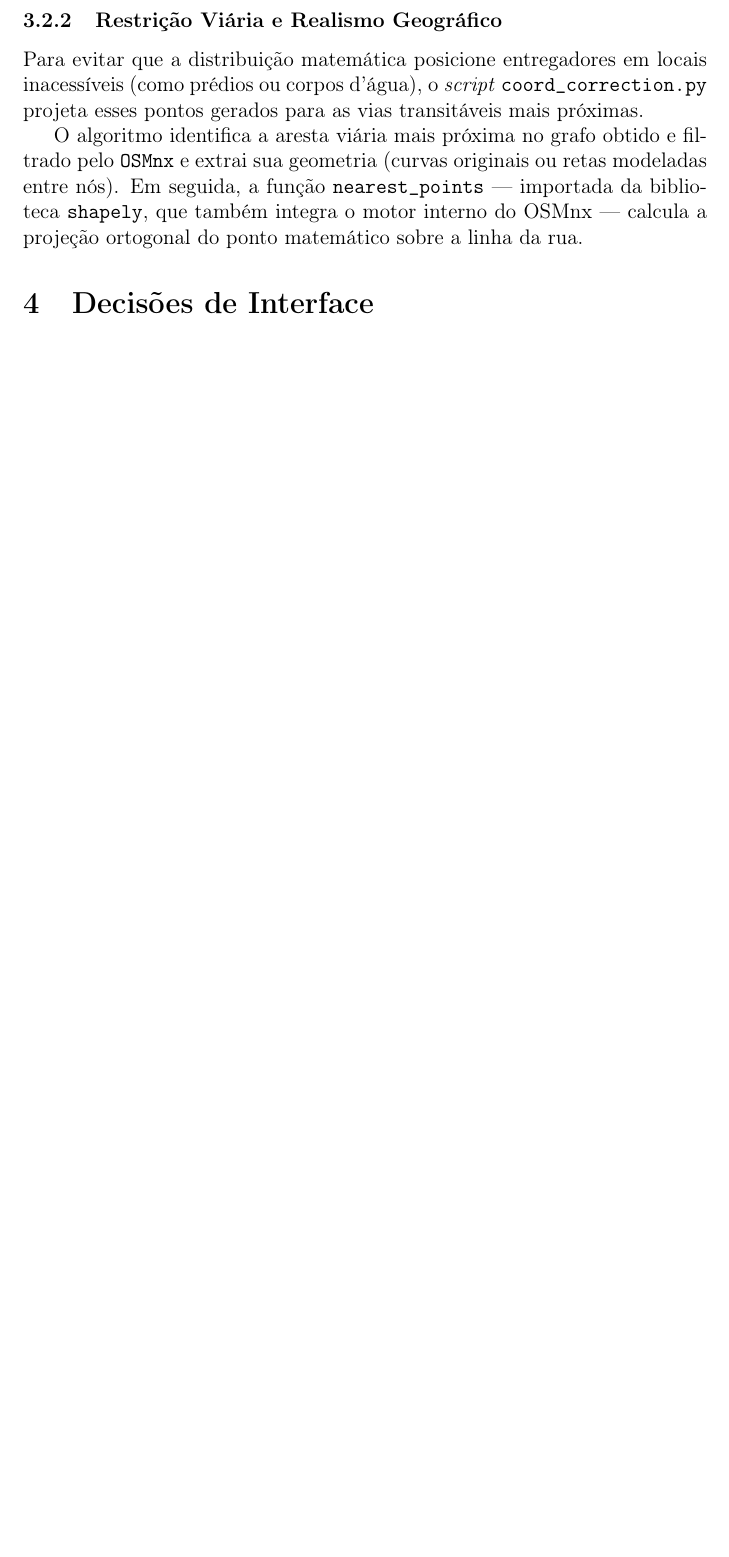
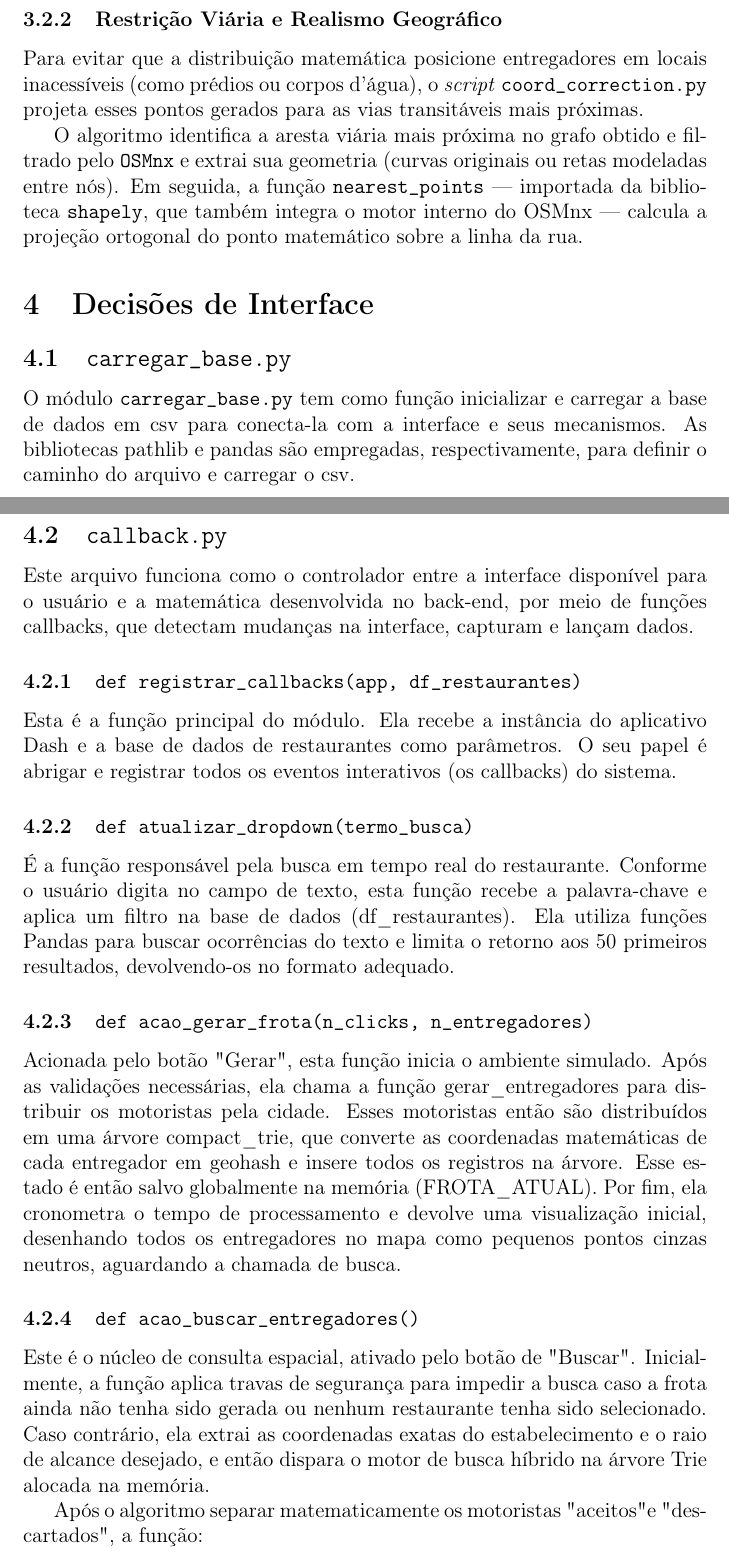
Before and after one commit to Callszone/tp1_alg2, a LaTeX document (relatorio/relatorio.tex): part of page 8 of 9 before the commit and two parts of pages 8 and 9 of 11 after it, the two joined at a grey line, cut so that both start at the same text, the shorter picture padded with empty space. Compiled offline with pdfLaTeX.

Commit message:
added report on interfaces and more references

```diff
--- a/relatorio/relatorio.tex
+++ b/relatorio/relatorio.tex
@@ -170,6 +170,25 @@ O algoritmo identifica a aresta viária mais próxima no grafo obtido e filtrado
 % =========================
 \section{Decisões de Interface}
 
-% =========================
-% SEÇÃO EXPERIMENTAL
-% =========================
+\subsection{\texttt{carregar\_base.py}}
+
+O módulo \texttt{carregar\_base.py} tem como função inicializar e carregar a base de dados em csv para conecta-la com a interface e seus mecanismos. As bibliotecas pathlib e pandas são empregadas, respectivamente, para definir o caminho do arquivo e carregar o csv.
+
+\subsection{\texttt{callback.py}}
+
+Este arquivo funciona como o controlador entre a interface disponível para o usuário e a matemática desenvolvida no back-end, por meio de funções callbacks, que detectam mudanças na interface, capturam e lançam dados.
+
+\subsubsection{\texttt{def registrar\_callbacks(app, df\_restaurantes)}}
+Esta é a função principal do módulo. Ela recebe a instância do aplicativo Dash e a base de dados de restaurantes como parâmetros. O seu papel é abrigar e registrar todos os eventos interativos (os callbacks) do sistema.
+
+\subsubsection{\texttt{def atualizar\_dropdown(termo\_busca)}}
+É a função responsável pela busca em tempo real do restaurante. Conforme o usuário digita no campo de texto, esta função recebe a palavra-chave e aplica um filtro na base de dados (df\_restaurantes). Ela utiliza funções Pandas para buscar ocorrências do texto e limita o retorno aos 50 primeiros resultados, devolvendo-os no formato adequado.
+
+\subsubsection{\texttt{def acao\_gerar\_frota(n\_clicks, n\_entregadores)}}
+Acionada pelo botão "Gerar", esta função inicia o ambiente simulado. Após as validações necessárias, ela chama a função gerar\_entregadores para distribuir os motoristas pela cidade. Esses motoristas então são distribuídos em uma árvore compact\_trie, que converte as coordenadas matemáticas de cada entregador em geohash e insere todos os registros na árvore. Esse estado é então salvo globalmente na memória (FROTA\_ATUAL). Por fim, ela cronometra o tempo de processamento e devolve uma visualização inicial, desenhando todos os entregadores no mapa como pequenos pontos cinzas neutros, aguardando a chamada de busca.
+
+\subsubsection{\texttt{def acao\_buscar\_entregadores()}}
+Este é o núcleo de consulta espacial, ativado pelo botão de "Buscar". Inicialmente, a função aplica travas de segurança para impedir a busca caso a frota ainda não tenha sido gerada ou nenhum restaurante tenha sido selecionado. Caso contrário, ela extrai as coordenadas exatas do estabelecimento e o raio de alcance desejado, e então dispara o motor de busca híbrido na árvore Trie alocada na memória.
+
+Após o algoritmo separar matematicamente os motoristas "aceitos" e "descartados", a função:
+\begin{itemize}
```
Also changed, not shown: relatorio/relatorio.pdf, relatorio/relatorio.tex (29 more changed lines), 7 other files.
